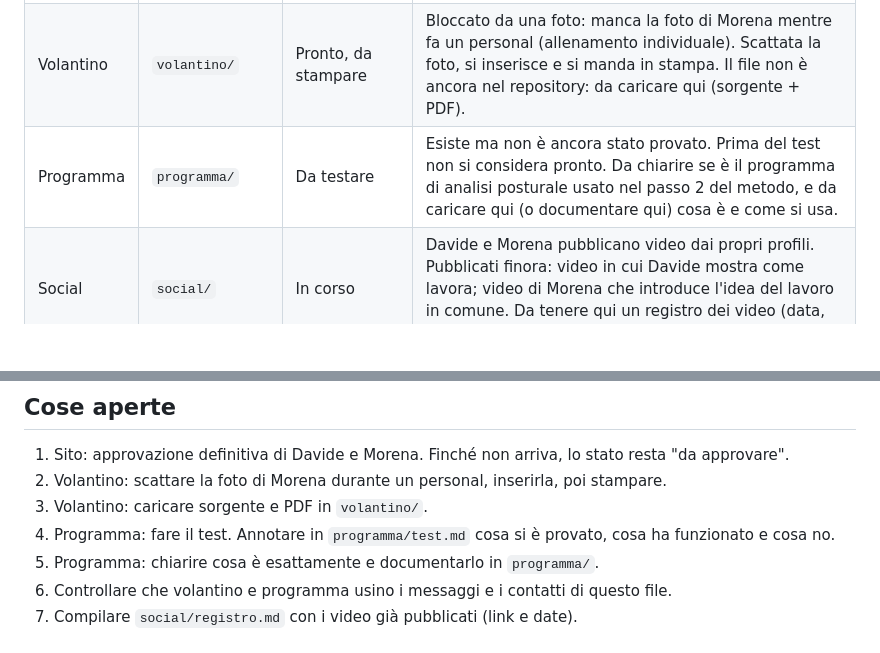
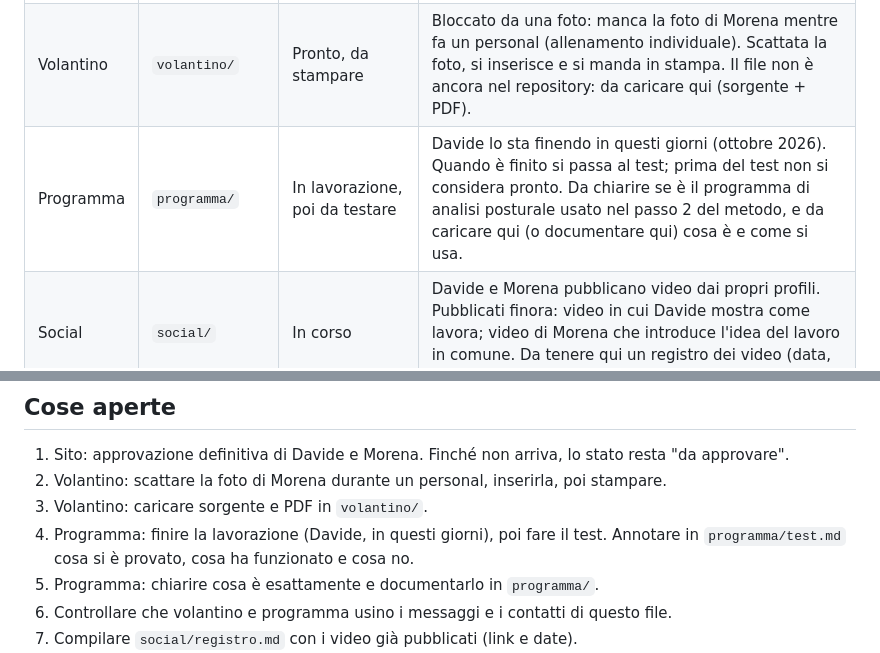
Before and after one commit to davidemcb/che-postura, a Markdown page: CLAUDE.md, 2 parts joined by grey strips. Rendered like a GitHub page; blank space fills up the shorter version.

Commit message:
Programma in lavorazione: aggiorna lo stato nel controllore
Co-Authored-By: Claude Fable 5.1 <noreply@anthropic.com>
Claude-Session: https://claude.ai/code/session_01VUbucSRX8KHaatx4HppB8d

```diff
--- a/CLAUDE.md
+++ b/CLAUDE.md
@@ -18,7 +18,7 @@ Formula del progetto: **1 + 1 fa 3**.
 |-----------|----------|-------|------|
 | Sito | `index.html`, `stile.css`, `img/` | Da approvare in via definitiva | Pagina unica, completa. Manca l'approvazione finale di Davide e Morena prima di considerarlo chiuso. |
 | Volantino | `volantino/` | Pronto, da stampare | Bloccato da una foto: manca la foto di Morena mentre fa un personal (allenamento individuale). Scattata la foto, si inserisce e si manda in stampa. Il file non è ancora nel repository: da caricare qui (sorgente + PDF). |
-| Programma | `programma/` | Da testare | Esiste ma non è ancora stato provato. Prima del test non si considera pronto. Da chiarire se è il programma di analisi posturale usato nel passo 2 del metodo, e da caricare qui (o documentare qui) cosa è e come si usa. |
+| Programma | `programma/` | In lavorazione, poi da testare | Davide lo sta finendo in questi giorni (ottobre 2026). Quando è finito si passa al test; prima del test non si considera pronto. Da chiarire se è il programma di analisi posturale usato nel passo 2 del metodo, e da caricare qui (o documentare qui) cosa è e come si usa. |
 | Social | `social/` | In corso | Davide e Morena pubblicano video dai propri profili. Pubblicati finora: video in cui Davide mostra come lavora; video di Morena che introduce l'idea del lavoro in comune. Da tenere qui un registro dei video (data, profilo, argomento, link). |
 
 Regola: un materiale esiste per il progetto solo se sta in questo repository.
@@ -87,7 +87,7 @@ Se un contatto cambia: aggiornarlo qui, poi nel sito, poi in ogni altro material
 1. Sito: approvazione definitiva di Davide e Morena. Finché non arriva, lo stato resta "da approvare".
 2. Volantino: scattare la foto di Morena durante un personal, inserirla, poi stampare.
 3. Volantino: caricare sorgente e PDF in `volantino/`.
-4. Programma: fare il test. Annotare in `programma/test.md` cosa si è provato, cosa ha funzionato e cosa no.
+4. Programma: finire la lavorazione (Davide, in questi giorni), poi fare il test. Annotare in `programma/test.md` cosa si è provato, cosa ha funzionato e cosa no.
 5. Programma: chiarire cosa è esattamente e documentarlo in `programma/`.
 6. Controllare che volantino e programma usino i messaggi e i contatti di questo file.
 7. Compilare `social/registro.md` con i video già pubblicati (link e date).
```
